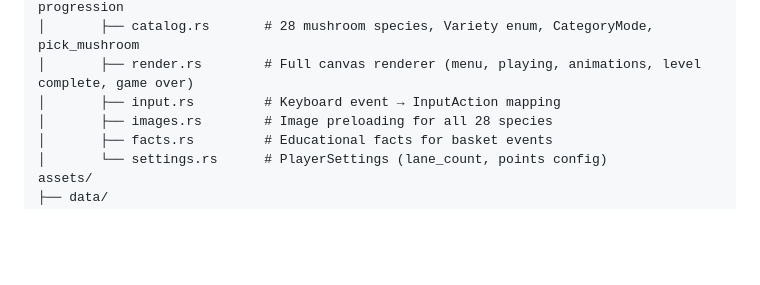
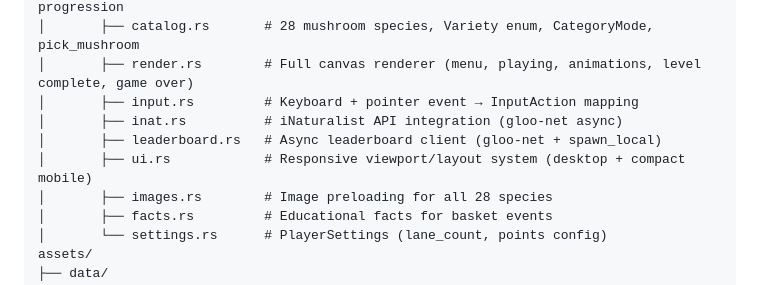
Before and after one commit to rede-fine/sporefall, a Markdown page: specs/001-mushroom-sorting-game/plan.md, the part around the change. Drawn GitHub-style; blank space fills up the shorter version.

```diff
--- a/specs/001-mushroom-sorting-game/plan.md
+++ b/specs/001-mushroom-sorting-game/plan.md
@@ -73,7 +73,10 @@ crates/
 │       ├── app.rs           # AppState, GamePhase enum, update logic, level progression
 │       ├── catalog.rs       # 28 mushroom species, Variety enum, CategoryMode, pick_mushroom
 │       ├── render.rs        # Full canvas renderer (menu, playing, animations, level complete, game over)
-│       ├── input.rs         # Keyboard event → InputAction mapping
+│       ├── input.rs         # Keyboard + pointer event → InputAction mapping
+│       ├── inat.rs          # iNaturalist API integration (gloo-net async)
+│       ├── leaderboard.rs   # Async leaderboard client (gloo-net + spawn_local)
+│       ├── ui.rs            # Responsive viewport/layout system (desktop + compact mobile)
 │       ├── images.rs        # Image preloading for all 28 species
 │       ├── facts.rs         # Educational facts for basket events
 │       └── settings.rs      # PlayerSettings (lane_count, points config)
```
Also changed, not shown: specs/001-mushroom-sorting-game/tasks.md (+7 -0 lines).
